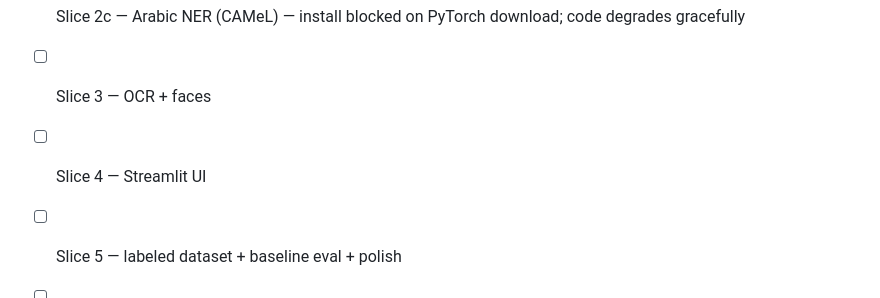
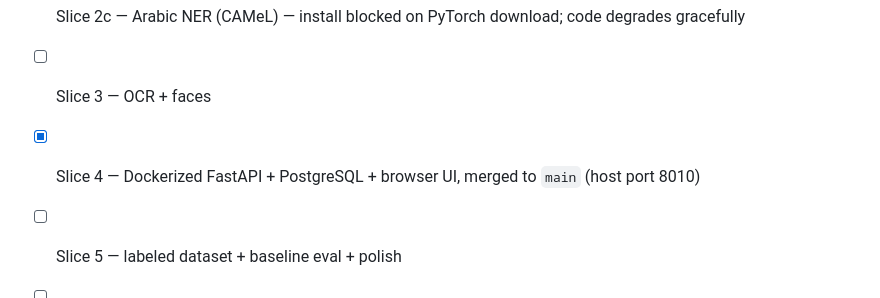
Before and after one commit to MedIliasEzzemouri/document_anonymizer, a Markdown page: docs/ROADMAP.md, the part around the change. GitHub-like rendering.

Commit message:
docs: mark slice 4 (Dockerized FastAPI + Postgres) done

```diff
--- a/docs/ROADMAP.md
+++ b/docs/ROADMAP.md
@@ -100,6 +100,6 @@ before any of the above. See [[ner-baseline-findings]].
   - Open finding: PII **split across a line break** (hyphenated wrap, e.g. an email breaking mid-domain) isn't reconstructed contiguously, so it's missed. Needs dehyphenation in `words_to_text_and_index`. Low frequency.
 - [ ] Slice 2c — Arabic NER (CAMeL) — install blocked on PyTorch download; code degrades gracefully
 - [ ] Slice 3 — OCR + faces
-- [ ] Slice 4 — Streamlit UI
+- [x] Slice 4 — Dockerized FastAPI + PostgreSQL + browser UI, merged to `main` (host port 8010)
 - [ ] Slice 5 — labeled dataset + baseline eval + polish
 - [ ] Slice 6 — NER Path B (fine-tune our own), compare to baseline
```
